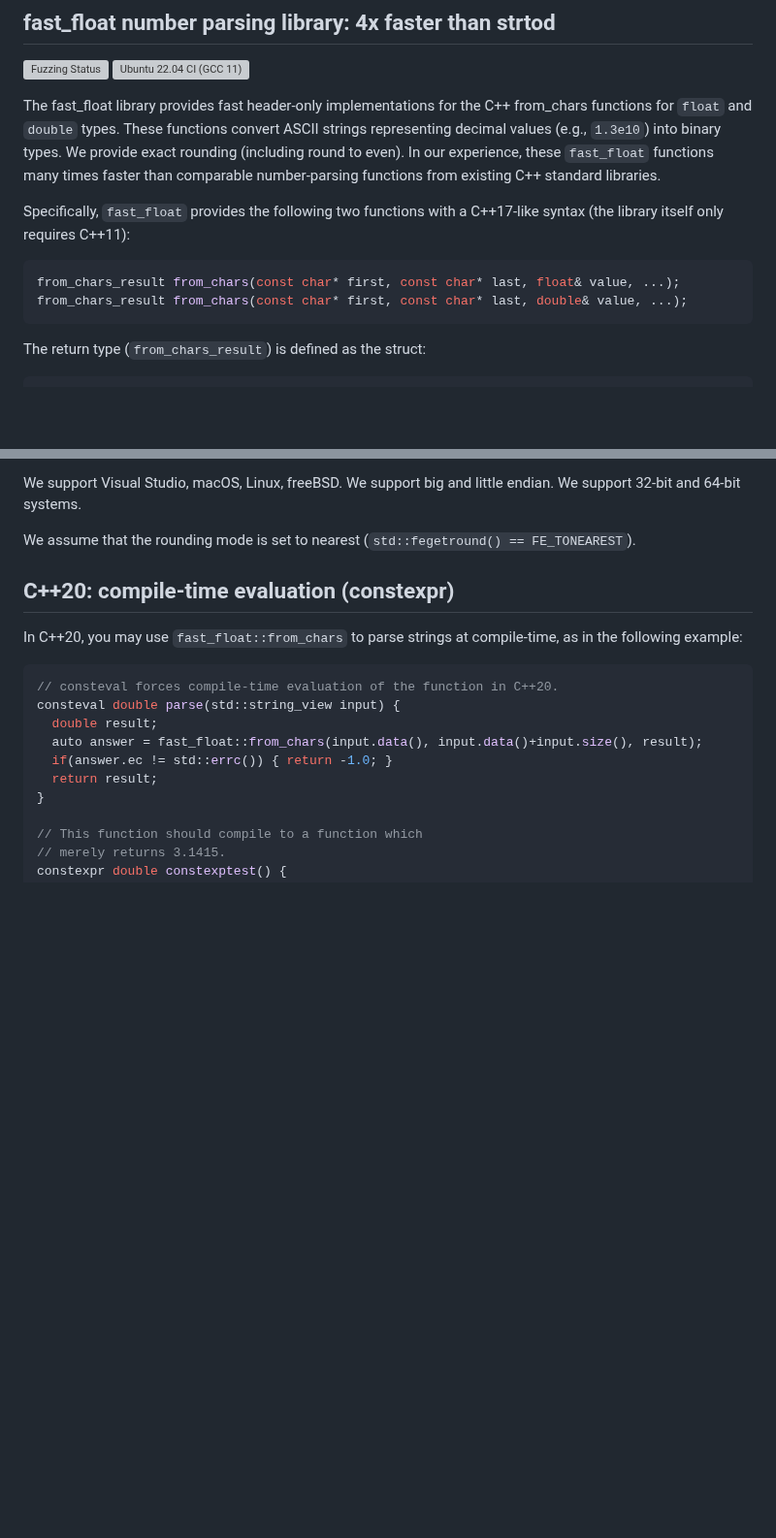
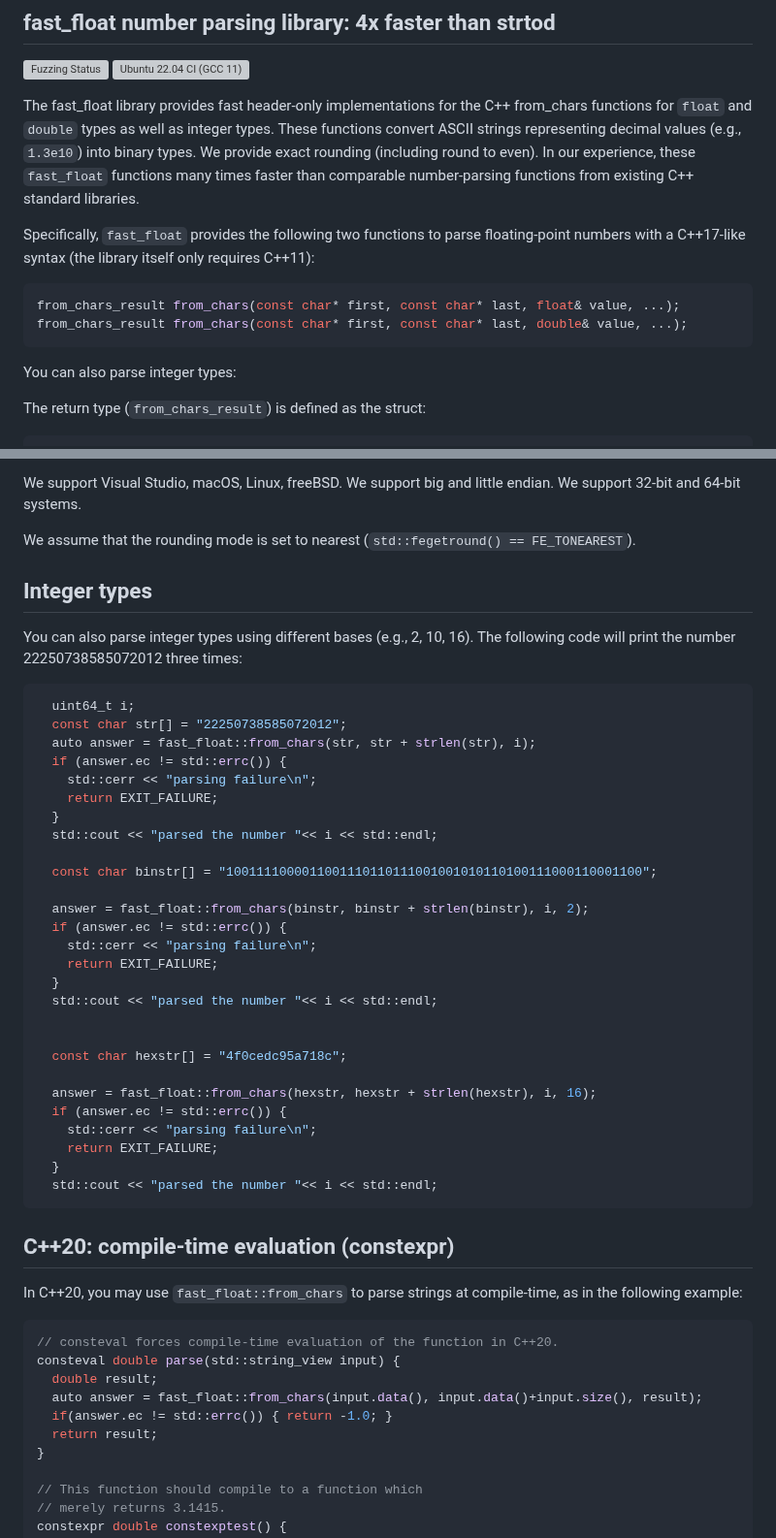
Before and after one commit to fastfloat/fast_float, a Markdown page: README.md, 2 parts joined by grey strips. Shown at 97% size. Drawn GitHub-style; blank space fills up the shorter version; grey boxes are pictures that could not be loaded.

Commit message:
Documentation regarding the integer types

````diff
--- a/README.md
+++ b/README.md
@@ -4,16 +4,20 @@
 [![Ubuntu 22.04 CI (GCC 11)](https://github.com/fastfloat/fast_float/actions/workflows/ubuntu22.yml/badge.svg)](https://github.com/fastfloat/fast_float/actions/workflows/ubuntu22.yml)
 
 The fast_float library provides fast header-only implementations for the C++ from_chars
-functions for `float` and `double` types.  These functions convert ASCII strings representing
-decimal values (e.g., `1.3e10`) into binary types. We provide exact rounding (including
+functions for `float` and `double` types as well as integer types.  These functions convert ASCII strings representing decimal values (e.g., `1.3e10`) into binary types. We provide exact rounding (including
 round to even). In our experience, these `fast_float` functions many times faster than comparable number-parsing functions from existing C++ standard libraries.
 
-Specifically, `fast_float` provides the following two functions with a C++17-like syntax (the library itself only requires C++11):
+Specifically, `fast_float` provides the following two functions to parse floating-point numbers with a C++17-like syntax (the library itself only requires C++11):
 
 ```C++
 from_chars_result from_chars(const char* first, const char* last, float& value, ...);
 from_chars_result from_chars(const char* first, const char* last, double& value, ...);
 ```
+
+You can also parse integer types:
+
+
+
 
 The return type (`from_chars_result`) is defined as the struct:
 ```C++
@@ -102,6 +106,43 @@ Furthermore, we have the following restrictions:
 We support Visual Studio, macOS, Linux, freeBSD. We support big and little endian. We support 32-bit and 64-bit systems.
 
 We assume that the rounding mode is set to nearest (`std::fegetround() == FE_TONEAREST`).
+
+
+## Integer types
+
+You can also parse integer types using different bases (e.g., 2, 10, 16). The following code will
+print the number 22250738585072012 three times:
+
+
+```C++
+  uint64_t i;
+  const char str[] = "22250738585072012";
+  auto answer = fast_float::from_chars(str, str + strlen(str), i);
+  if (answer.ec != std::errc()) {
+    std::cerr << "parsing failure\n";
+    return EXIT_FAILURE;
+  }
+  std::cout << "parsed the number "<< i << std::endl;
+
+  const char binstr[] = "1001111000011001110110111001001010110100111000110001100";
+
+  answer = fast_float::from_chars(binstr, binstr + strlen(binstr), i, 2);
+  if (answer.ec != std::errc()) {
+    std::cerr << "parsing failure\n";
+    return EXIT_FAILURE;
+  }
+  std::cout << "parsed the number "<< i << std::endl;
+
+
+  const char hexstr[] = "4f0cedc95a718c";
+
+  answer = fast_float::from_chars(hexstr, hexstr + strlen(hexstr), i, 16);
+  if (answer.ec != std::errc()) {
+    std::cerr << "parsing failure\n";
+    return EXIT_FAILURE;
+  }
+  std::cout << "parsed the number "<< i << std::endl;
+```
 
 ## C++20: compile-time evaluation (constexpr)
 
````
